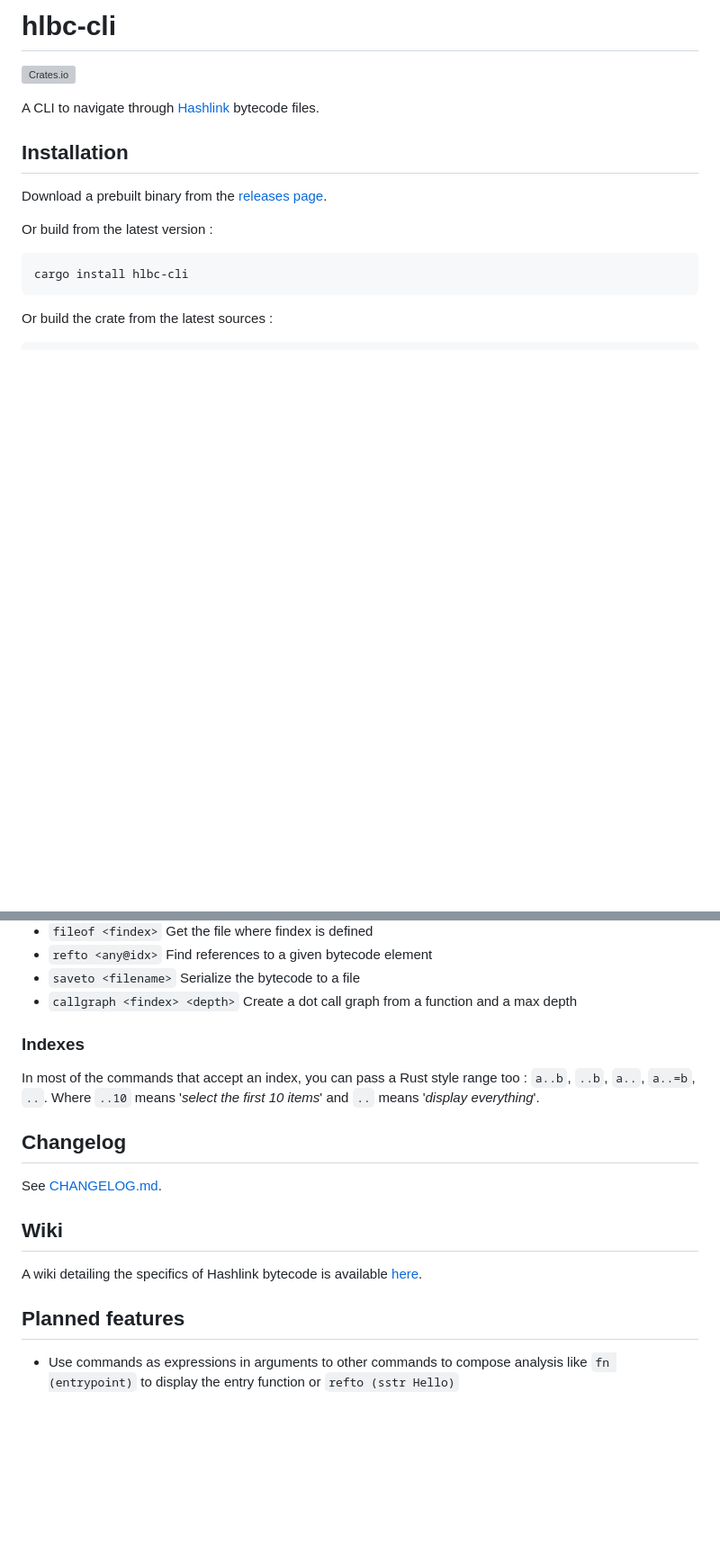
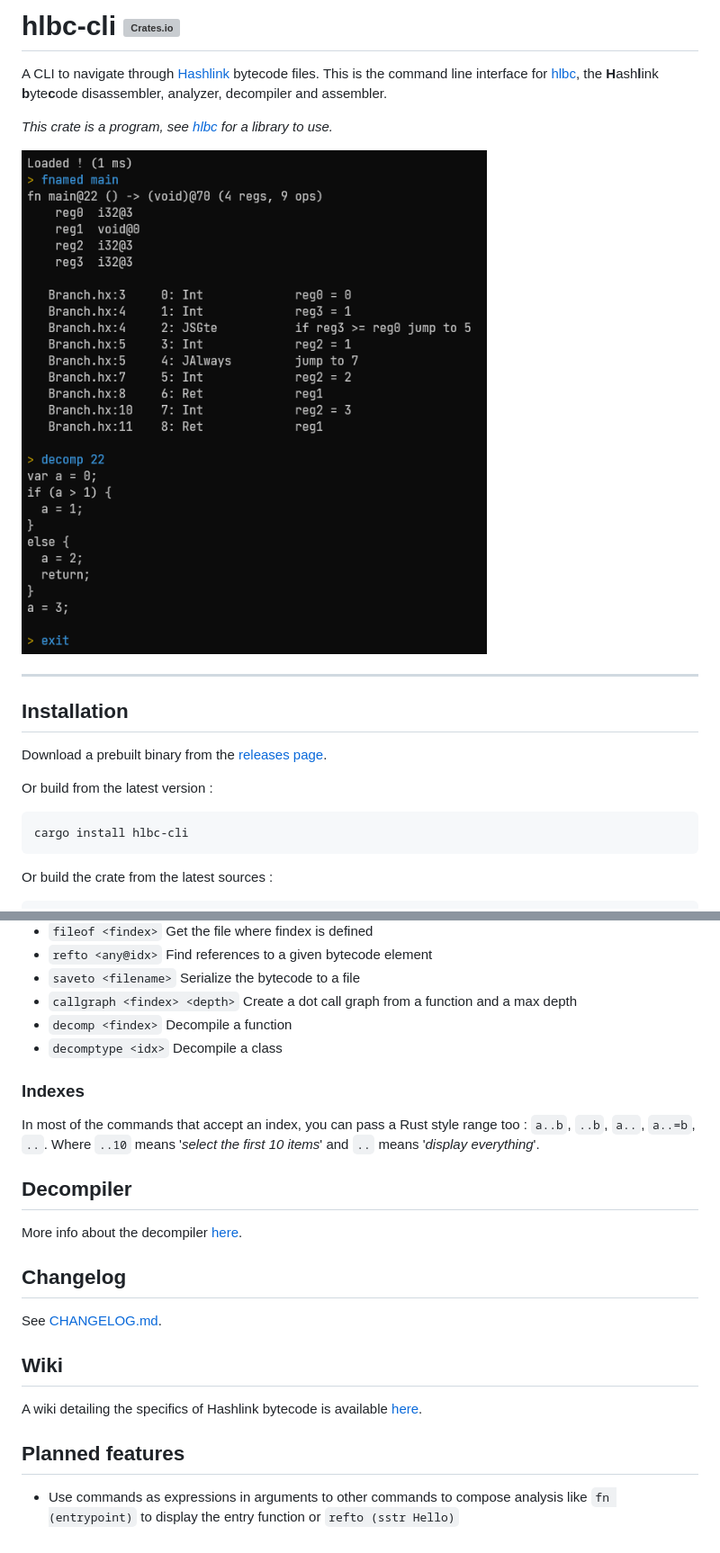
Before and after one commit to Gui-Yom/hlbc, a Markdown page: hlbc-cli/README.md, 2 parts joined by grey strips. Shown: that part at 90% size. Rendered like a GitHub page; pictures changed too: hlbc-cli/screenshot.png (added); blank space fills up the shorter version; grey boxes are pictures that could not be loaded.

```diff
--- a/hlbc-cli/README.md
+++ b/hlbc-cli/README.md
@@ -1,8 +1,14 @@
-# hlbc-cli
+# hlbc-cli ![Crates.io](https://img.shields.io/crates/v/hlbc-cli?label=hlbc-cli)
 
-![Crates.io](https://img.shields.io/crates/v/hlbc-cli?label=hlbc-cli)
+A CLI to navigate through [Hashlink](https://hashlink.haxe.org/) bytecode files. This is the command line interface
+for [hlbc](https://github.com/Gui-Yom/hlbc), the **H**ash**l**ink **b**yte**c**ode
+disassembler, analyzer, decompiler and assembler.
 
-A CLI to navigate through [Hashlink](https://hashlink.haxe.org/) bytecode files.
+*This crate is a program, see [hlbc](https://github.com/Gui-Yom/hlbc) for a library to use.*
+
+![screenshot](screenshot.png)
+
+---
 
 ## Installation
 
@@ -62,11 +68,17 @@ present in the `PATH`.
 - `refto <any@idx>` Find references to a given bytecode element
 - `saveto <filename>` Serialize the bytecode to a file
 - `callgraph <findex> <depth>` Create a dot call graph from a function and a max depth
+- `decomp <findex>` Decompile a function
+- `decomptype <idx>` Decompile a class
 
 ### Indexes
 
 In most of the commands that accept an index, you can pass a Rust style range too : `a..b`, `..b`, `a..`, `a..=b`, `..`.
 Where `..10` means '*select the first 10 items*' and `..` means '*display everything*'.
+
+## Decompiler
+
+More info about the decompiler [here](https://github.com/Gui-Yom/hlbc/blob/master/README.md#decompiler).
 
 ## Changelog
 
@@ -78,4 +90,5 @@ A wiki detailing the specifics of Hashlink bytecode is available [here](https://
 
 ## Planned features
 
-- Use commands as expressions in arguments to other commands to compose analysis like `fn (entrypoint)` to display the entry function or `refto (sstr Hello)`
+- Use commands as expressions in arguments to other commands to compose analysis like `fn (entrypoint)` to display the
+  entry function or `refto (sstr Hello)`
```
Also changed, not shown: README.md (+1 -0 lines).
